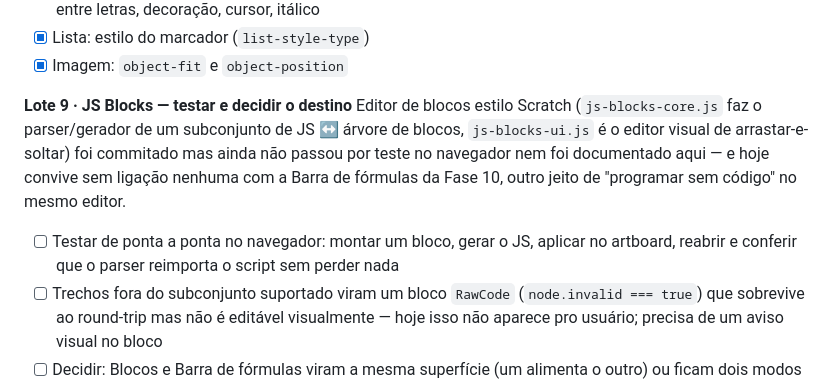
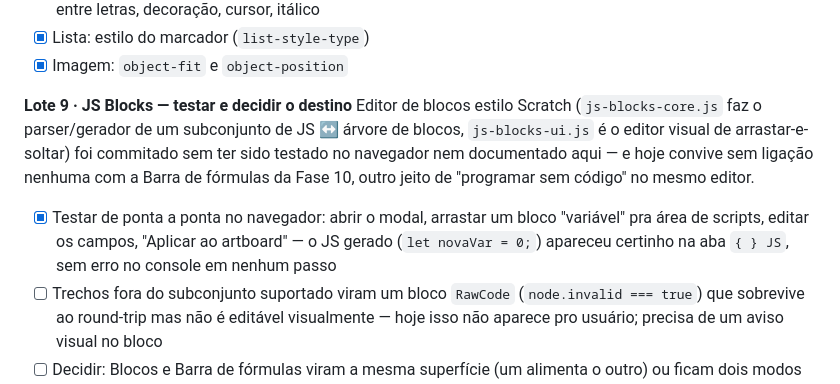
Before and after one commit to M4R4G0N/Airclane, a Markdown page: README.md, the part around the change. Drawn GitHub-style.

Commit message:
docs: mark JS Blocks end-to-end smoke test as done in Lote 9
Opened the modal, dragged a "variável" block, edited its fields, and
applied to the artboard — the generated JS showed up correctly in the
{ } JS tab with no console errors at any step.

```diff
--- a/README.md
+++ b/README.md
@@ -262,8 +262,8 @@ Rodada focada em como *usa* o editor, não em features novas de documento. Refer
 - [x] Imagem: `object-fit` e `object-position`
 
 **Lote 9 · JS Blocks — testar e decidir o destino**
-Editor de blocos estilo Scratch (`js-blocks-core.js` faz o parser/gerador de um subconjunto de JS ↔ árvore de blocos, `js-blocks-ui.js` é o editor visual de arrastar-e-soltar) foi commitado mas ainda não passou por teste no navegador nem foi documentado aqui — e hoje convive sem ligação nenhuma com a Barra de fórmulas da Fase 10, outro jeito de "programar sem código" no mesmo editor.
-- [ ] Testar de ponta a ponta no navegador: montar um bloco, gerar o JS, aplicar no artboard, reabrir e conferir que o parser reimporta o script sem perder nada
+Editor de blocos estilo Scratch (`js-blocks-core.js` faz o parser/gerador de um subconjunto de JS ↔ árvore de blocos, `js-blocks-ui.js` é o editor visual de arrastar-e-soltar) foi commitado sem ter sido testado no navegador nem documentado aqui — e hoje convive sem ligação nenhuma com a Barra de fórmulas da Fase 10, outro jeito de "programar sem código" no mesmo editor.
+- [x] Testar de ponta a ponta no navegador: abrir o modal, arrastar um bloco "variável" pra área de scripts, editar os campos, "Aplicar ao artboard" — o JS gerado (`let novaVar = 0;`) apareceu certinho na aba `{ } JS`, sem erro no console em nenhum passo
 - [ ] Trechos fora do subconjunto suportado viram um bloco `RawCode` (`node.invalid === true`) que sobrevive ao round-trip mas não é editável visualmente — hoje isso não aparece pro usuário; precisa de um aviso visual no bloco
 - [ ] Decidir: Blocos e Barra de fórmulas viram a mesma superfície (um alimenta o outro) ou ficam dois modos distintos — e documentar a decisão aqui embaixo
 - [ ] Se ficarem separados, deixar explícito na UI qual usar quando (os dois botões hoje ficam lado a lado sem essa distinção)
```
